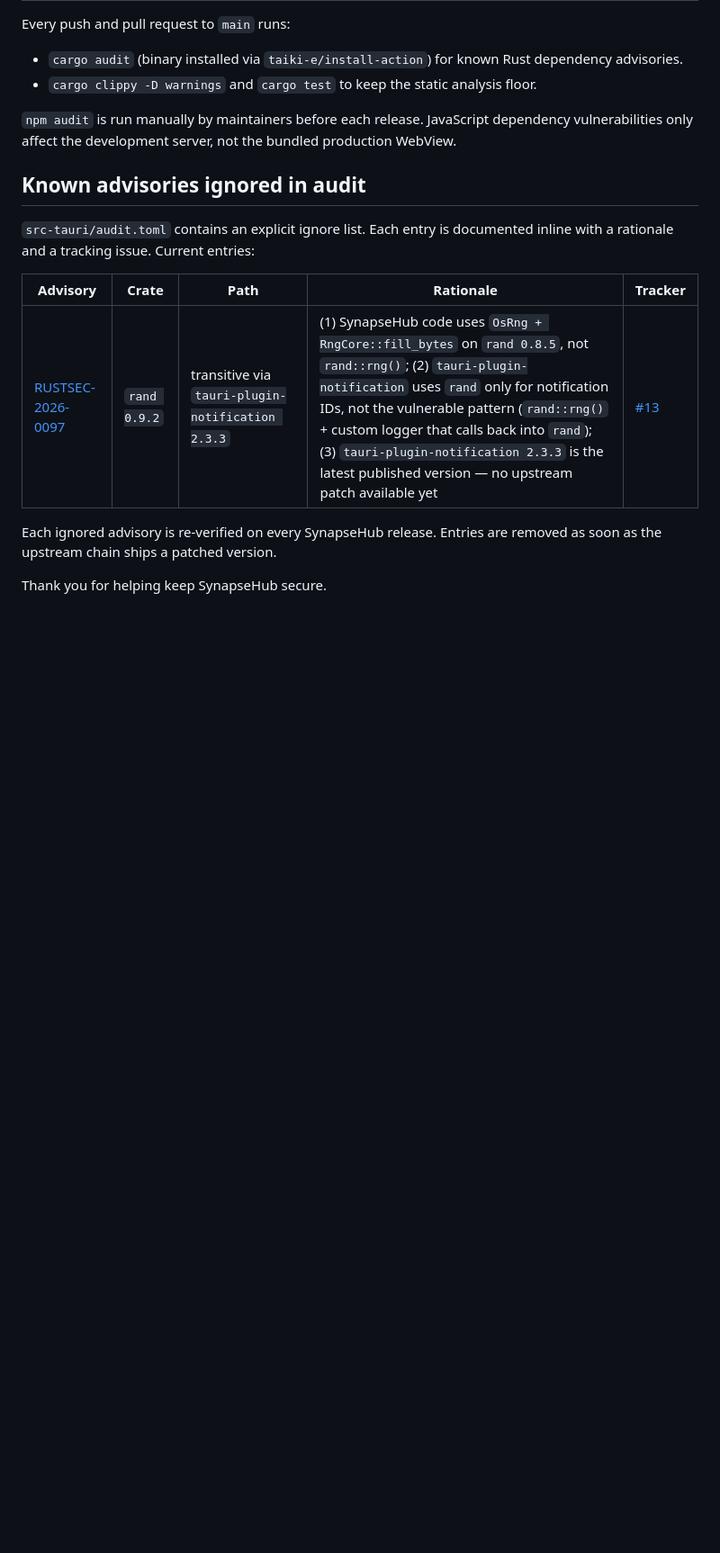
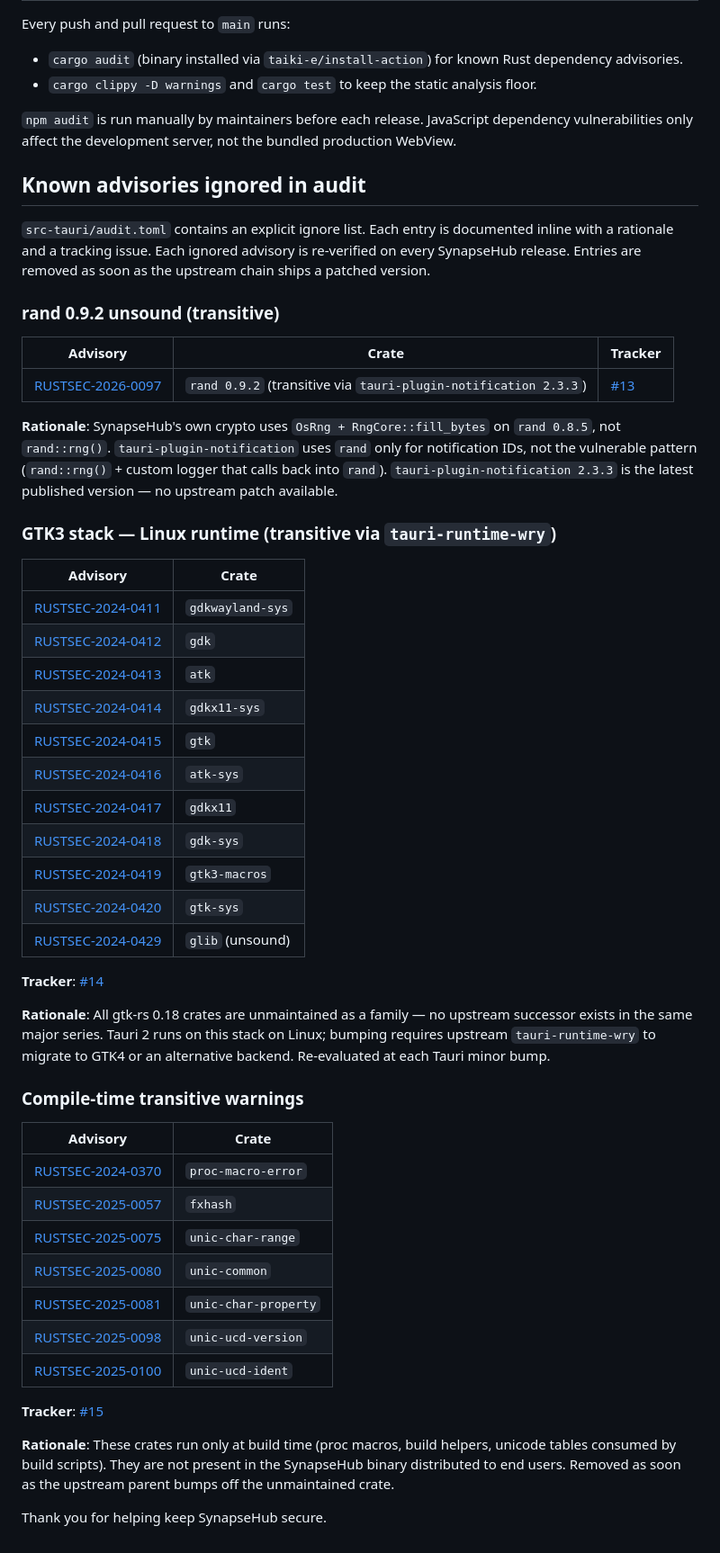
Before and after one commit to thierryvm/SynapseHub, a Markdown page: SECURITY.md, the part around the change. Shown at 90% size. GitHub-like rendering; blank space fills up the shorter version.

Commit message:
docs(security): list ignored cargo audit advisories in SECURITY.md
Surface the full ignore-list in `SECURITY.md` so anyone reading the
security policy can see, per advisory: which crate, which tracker
issue, and the rationale for ignoring it. Three buckets:

- rand 0.9.2 (#13)
- GTK3 stack on Linux (#14)
- Compile-time transitives (#15)

This is the read-side counterpart of `src-tauri/audit.toml`. The
policy now points readers to a single page for "why does cargo audit
let X through" rather than forcing them to spelunk the workflow yaml.

Refs: cc-handoffs/2026-04-29-1015-pr-a-security-hardening-v0-1-1
Arbitrage @cowork option γ Step 5.

Co-Authored-By: Claude Opus 4.7 <noreply@anthropic.com>

```diff
--- a/SECURITY.md
+++ b/SECURITY.md
@@ -56,12 +56,50 @@ Every push and pull request to `main` runs:
 
 ## Known advisories ignored in audit
 
-`src-tauri/audit.toml` contains an explicit ignore list. Each entry is documented inline with a rationale and a tracking issue. Current entries:
+`src-tauri/audit.toml` contains an explicit ignore list. Each entry is documented inline with a rationale and a tracking issue. Each ignored advisory is re-verified on every SynapseHub release. Entries are removed as soon as the upstream chain ships a patched version.
 
-| Advisory | Crate | Path | Rationale | Tracker |
-|---|---|---|---|---|
-| [RUSTSEC-2026-0097](https://rustsec.org/advisories/RUSTSEC-2026-0097) | `rand 0.9.2` | transitive via `tauri-plugin-notification 2.3.3` | (1) SynapseHub code uses `OsRng + RngCore::fill_bytes` on `rand 0.8.5`, not `rand::rng()`; (2) `tauri-plugin-notification` uses `rand` only for notification IDs, not the vulnerable pattern (`rand::rng()` + custom logger that calls back into `rand`); (3) `tauri-plugin-notification 2.3.3` is the latest published version — no upstream patch available yet | [#13](https://github.com/thierryvm/SynapseHub/issues/13) |
+### rand 0.9.2 unsound (transitive)
 
-Each ignored advisory is re-verified on every SynapseHub release. Entries are removed as soon as the upstream chain ships a patched version.
+| Advisory | Crate | Tracker |
+|---|---|---|
+| [RUSTSEC-2026-0097](https://rustsec.org/advisories/RUSTSEC-2026-0097) | `rand 0.9.2` (transitive via `tauri-plugin-notification 2.3.3`) | [#13](https://github.com/thierryvm/SynapseHub/issues/13) |
+
+**Rationale**: SynapseHub's own crypto uses `OsRng + RngCore::fill_bytes` on `rand 0.8.5`, not `rand::rng()`. `tauri-plugin-notification` uses `rand` only for notification IDs, not the vulnerable pattern (`rand::rng()` + custom logger that calls back into `rand`). `tauri-plugin-notification 2.3.3` is the latest published version — no upstream patch available.
+
+### GTK3 stack — Linux runtime (transitive via `tauri-runtime-wry`)
+
+| Advisory | Crate |
+|---|---|
+| [RUSTSEC-2024-0411](https://rustsec.org/advisories/RUSTSEC-2024-0411) | `gdkwayland-sys` |
+| [RUSTSEC-2024-0412](https://rustsec.org/advisories/RUSTSEC-2024-0412) | `gdk` |
+| [RUSTSEC-2024-0413](https://rustsec.org/advisories/RUSTSEC-2024-0413) | `atk` |
+| [RUSTSEC-2024-0414](https://rustsec.org/advisories/RUSTSEC-2024-0414) | `gdkx11-sys` |
+| [RUSTSEC-2024-0415](https://rustsec.org/advisories/RUSTSEC-2024-0415) | `gtk` |
+| [RUSTSEC-2024-0416](https://rustsec.org/advisories/RUSTSEC-2024-0416) | `atk-sys` |
+| [RUSTSEC-2024-0417](https://rustsec.org/advisories/RUSTSEC-2024-0417) | `gdkx11` |
+| [RUSTSEC-2024-0418](https://rustsec.org/advisories/RUSTSEC-2024-0418) | `gdk-sys` |
+| [RUSTSEC-2024-0419](https://rustsec.org/advisories/RUSTSEC-2024-0419) | `gtk3-macros` |
+| [RUSTSEC-2024-0420](https://rustsec.org/advisories/RUSTSEC-2024-0420) | `gtk-sys` |
+| [RUSTSEC-2024-0429](https://rustsec.org/advisories/RUSTSEC-2024-0429) | `glib` (unsound) |
+
+**Tracker**: [#14](https://github.com/thierryvm/SynapseHub/issues/14)
+
+**Rationale**: All gtk-rs 0.18 crates are unmaintained as a family — no upstream successor exists in the same major series. Tauri 2 runs on this stack on Linux; bumping requires upstream `tauri-runtime-wry` to migrate to GTK4 or an alternative backend. Re-evaluated at each Tauri minor bump.
+
+### Compile-time transitive warnings
+
+| Advisory | Crate |
+|---|---|
+| [RUSTSEC-2024-0370](https://rustsec.org/advisories/RUSTSEC-2024-0370) | `proc-macro-error` |
+| [RUSTSEC-2025-0057](https://rustsec.org/advisories/RUSTSEC-2025-0057) | `fxhash` |
+| [RUSTSEC-2025-0075](https://rustsec.org/advisories/RUSTSEC-2025-0075) | `unic-char-range` |
+| [RUSTSEC-2025-0080](https://rustsec.org/advisories/RUSTSEC-2025-0080) | `unic-common` |
+| [RUSTSEC-2025-0081](https://rustsec.org/advisories/RUSTSEC-2025-0081) | `unic-char-property` |
+| [RUSTSEC-2025-0098](https://rustsec.org/advisories/RUSTSEC-2025-0098) | `unic-ucd-version` |
+| [RUSTSEC-2025-0100](https://rustsec.org/advisories/RUSTSEC-2025-0100) | `unic-ucd-ident` |
+
+**Tracker**: [#15](https://github.com/thierryvm/SynapseHub/issues/15)
+
+**Rationale**: These crates run only at build time (proc macros, build helpers, unicode tables consumed by build scripts). They are not present in the SynapseHub binary distributed to end users. Removed as soon as the upstream parent bumps off the unmaintained crate.
 
 Thank you for helping keep SynapseHub secure.
```
